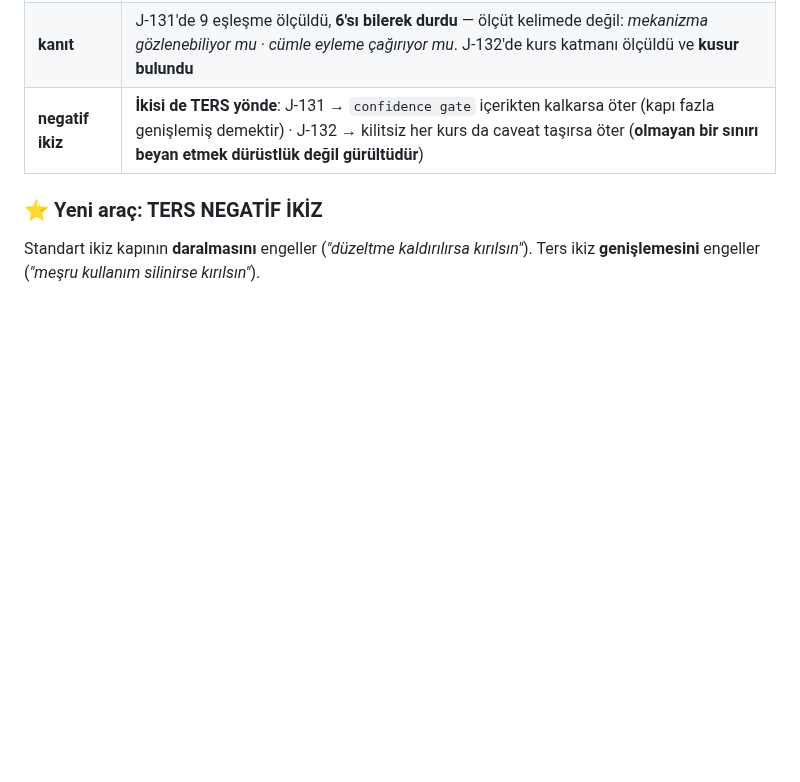
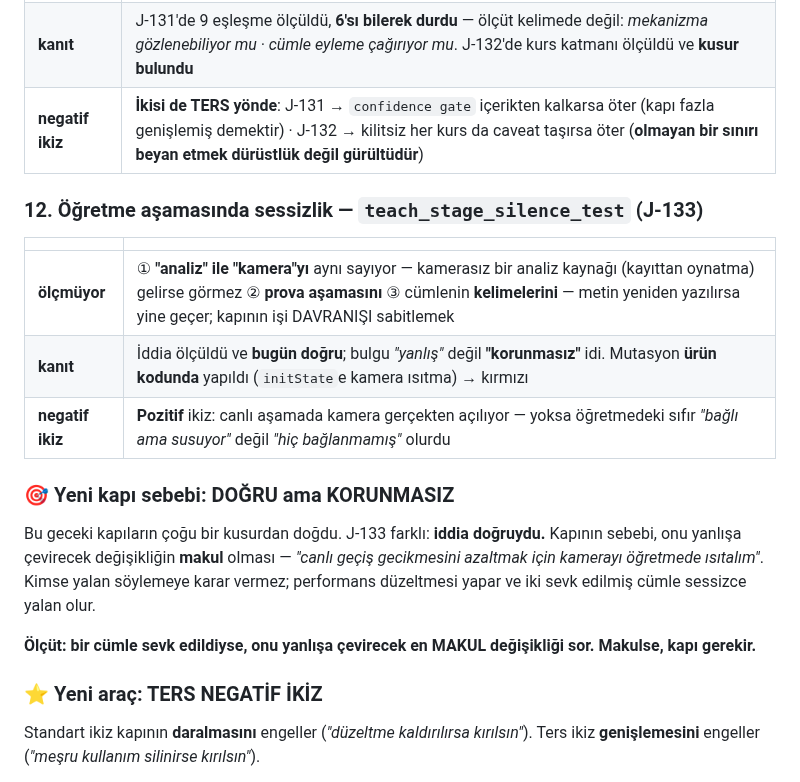
Before and after one commit to kocakkmustafa/jablab, a Markdown page: docs/design/KAPI-ENVANTERI.md, the part around one of its changes. GitHub-like rendering; blank space fills up the shorter version.

Commit message:
J-133 kaydı: 'doğru ama korunmasız' kapı sebebi

```diff
--- a/docs/design/KAPI-ENVANTERI.md
+++ b/docs/design/KAPI-ENVANTERI.md
@@ -104,6 +104,24 @@ Her satır: **kapı · neyi ölçmüyor · kanıt (kapsamı nasıl biliyorum) ·
 | **kanıt** | J-131'de 9 eşleşme ölçüldü, **6'sı bilerek durdu** — ölçüt kelimede değil: *mekanizma gözlenebiliyor mu · cümle eyleme çağırıyor mu*. J-132'de kurs katmanı ölçüldü ve **kusur bulundu** |
 | **negatif ikiz** | **İkisi de TERS yönde**: J-131 → `confidence gate` içerikten kalkarsa öter (kapı fazla genişlemiş demektir) · J-132 → kilitsiz her kurs da caveat taşırsa öter (**olmayan bir sınırı beyan etmek dürüstlük değil gürültüdür**) |
 
+### 12. Öğretme aşamasında sessizlik — `teach_stage_silence_test` (J-133)
+| | |
+|---|---|
+| **ölçmüyor** | ① **"analiz" ile "kamera"yı** aynı sayıyor — kamerasız bir analiz kaynağı (kayıttan oynatma) gelirse görmez ② **prova aşamasını** ③ cümlenin **kelimelerini** — metin yeniden yazılırsa yine geçer; kapının işi DAVRANIŞI sabitlemek |
+| **kanıt** | İddia ölçüldü ve **bugün doğru**; bulgu *"yanlış"* değil **"korunmasız"** idi. Mutasyon **ürün kodunda** yapıldı (`initState`e kamera ısıtma) → kırmızı |
+| **negatif ikiz** | **Pozitif** ikiz: canlı aşamada kamera gerçekten açılıyor — yoksa öğretmedeki sıfır *"bağlı ama susuyor"* değil *"hiç bağlanmamış"* olurdu |
+
+### 🎯 Yeni kapı sebebi: DOĞRU ama KORUNMASIZ
+
+Bu geceki kapıların çoğu bir kusurdan doğdu. J-133 farklı: **iddia doğruydu.**
+Kapının sebebi, onu yanlışa çevirecek değişikliğin **makul** olması —
+*"canlı geçiş gecikmesini azaltmak için kamerayı öğretmede ısıtalım"*. Kimse
+yalan söylemeye karar vermez; performans düzeltmesi yapar ve iki sevk edilmiş
+cümle sessizce yalan olur.
+
+**Ölçüt: bir cümle sevk edildiyse, onu yanlışa çevirecek en MAKUL değişikliği
+sor. Makulse, kapı gerekir.**
+
 ### ⭐ Yeni araç: TERS NEGATİF İKİZ
 
 Standart ikiz kapının **daralmasını** engeller (*"düzeltme kaldırılırsa kırılsın"*).
```
Also changed, not shown: other parts of docs/design/KAPI-ENVANTERI.md (+1 -1 lines).
